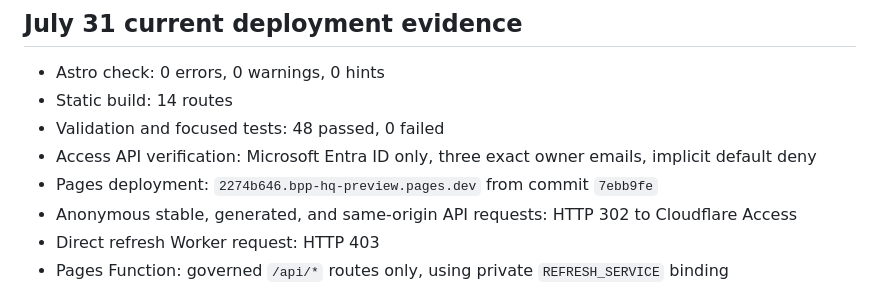
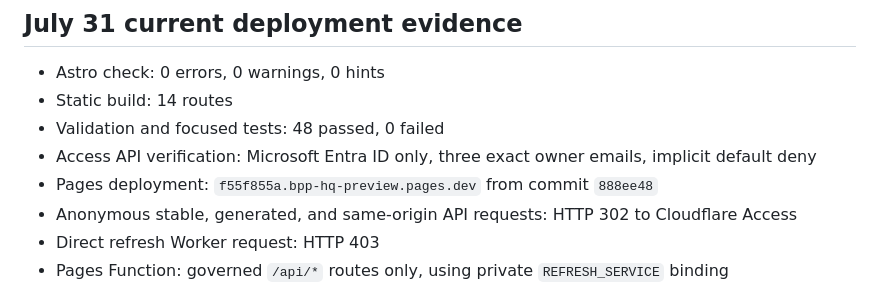
Before and after one commit to BuildwithBPP/bpp-tools, a Markdown page: hq/docs/protected-preview-deployment.md, the part around the change. GitHub-like rendering.

```diff
--- a/hq/docs/protected-preview-deployment.md
+++ b/hq/docs/protected-preview-deployment.md
@@ -64,7 +64,7 @@ The command rebuilds and validates the site, verifies the Access boundary throug
 - Static build: 14 routes
 - Validation and focused tests: 48 passed, 0 failed
 - Access API verification: Microsoft Entra ID only, three exact owner emails, implicit default deny
-- Pages deployment: `2274b646.bpp-hq-preview.pages.dev` from commit `7ebb9fe`
+- Pages deployment: `f55f855a.bpp-hq-preview.pages.dev` from commit `888ee48`
 - Anonymous stable, generated, and same-origin API requests: HTTP 302 to Cloudflare Access
 - Direct refresh Worker request: HTTP 403
 - Pages Function: governed `/api/*` routes only, using private `REFRESH_SERVICE` binding
```
Also changed, not shown: hq/docs/implementation-report.md (+1 -1 lines).
